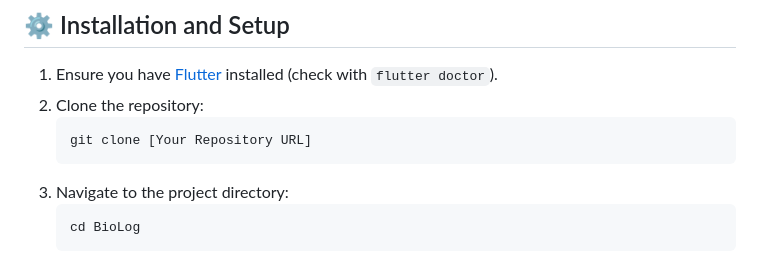
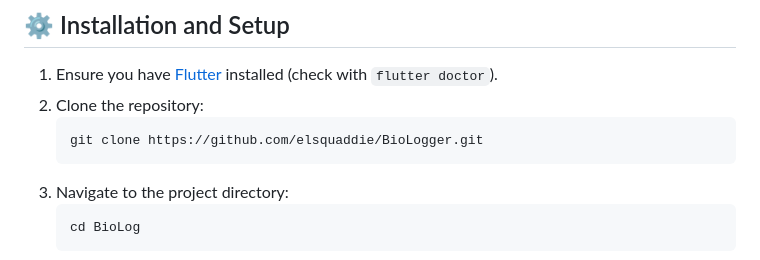
Before and after one commit to elsquaddie/BioLogger, a Markdown page: README.md, the part around the change. Rendered like a GitHub page.

````diff
--- a/README.md
+++ b/README.md
@@ -71,7 +71,7 @@ The core functionalities (parameter management, basic data entry, local storage,
 1.  Ensure you have [Flutter](https://flutter.dev/docs/get-started/install) installed (check with `flutter doctor`).
 2.  Clone the repository:
     ```bash
-    git clone [Your Repository URL]
+    git clone https://github.com/elsquaddie/BioLogger.git
     ```
 3.  Navigate to the project directory:
     ```bash
````
